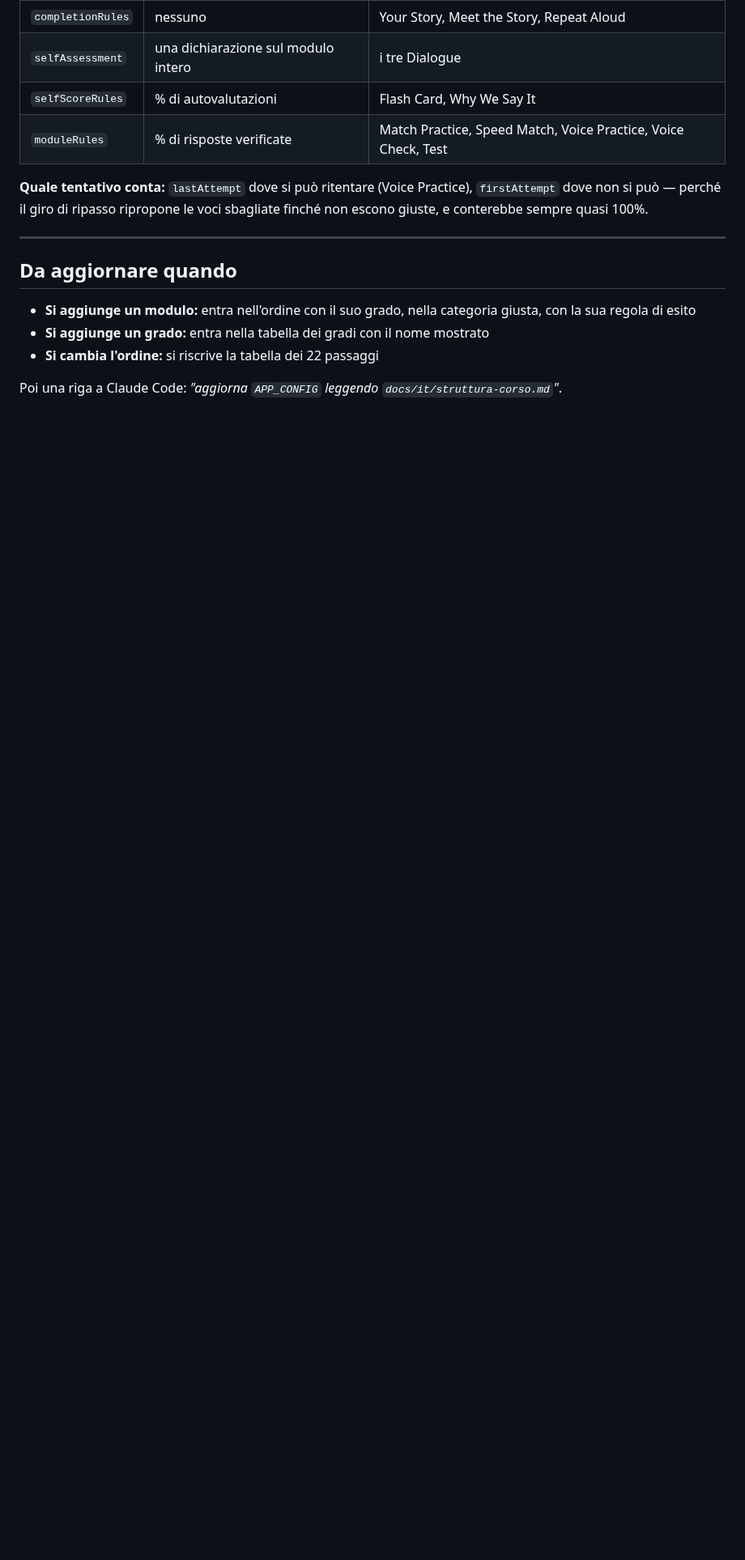
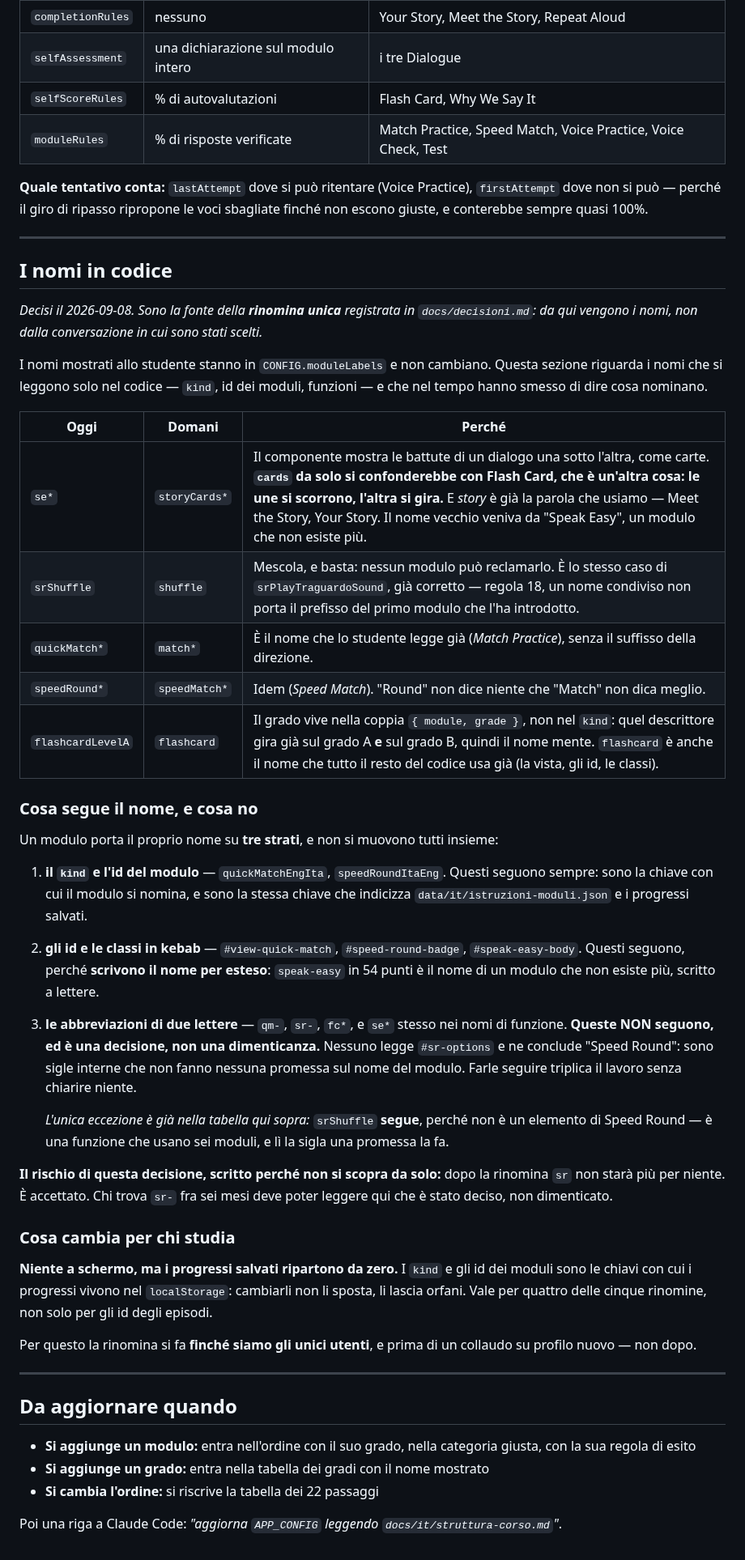
Before and after one commit to dav-te-pd/base-inglese, a Markdown page: docs/it/struttura-corso.md, the part around the change. Shown at 81% size. GitHub-like rendering; blank space fills up the shorter version.

Commit message:
I cinque nomi di arrivo, nel file che e' la loro fonte
docs/it/struttura-corso.md prende la sezione "I nomi in codice": i cinque nomi
con la ragione di ciascuno, quali strati seguono il nome e quali no, e cosa
cambia per chi studia.

Lo strato che segue e' quello che scrive il nome per esteso — speak-easy-* e'
in 54 punti il nome di un modulo che non esiste piu'. Le sigle di due lettere
(qm-, sr-, fc*) NON seguono, ed e' scritto che e' una decisione: dopo la
rinomina "sr" non stara' piu' per niente, e chi lo trova fra sei mesi deve
poter leggere qui che e' stato deciso invece di dimenticato. L'eccezione e'
srShuffle, che segue perche' e' una funzione di sei moduli e li' la sigla una
promessa la fa.

Corretta anche la premessa che avevamo in mano: non e' solo l'id dell'episodio
a toccare i progressi salvati. se* nomina due namespace del localStorage, e i
kind/id dei moduli sono le chiavi di altri cinque. Quattro rinomine su cinque
lasciano dati orfani.

Co-Authored-By: Claude Opus 5 <noreply@anthropic.com>
Claude-Session: https://claude.ai/code/session_01RL5gHKqhTT3LHztKMiBbpa

```diff
--- a/docs/it/struttura-corso.md
+++ b/docs/it/struttura-corso.md
@@ -114,6 +114,63 @@ Un modulo produce un tipo di dato diverso a seconda di com'è fatto, e la regola
 
 ---
 
+## I nomi in codice
+
+*Decisi il 2026-09-08. Sono la fonte della **rinomina unica** registrata in
+`docs/decisioni.md`: da qui vengono i nomi, non dalla conversazione in cui sono
+stati scelti.*
+
+I nomi mostrati allo studente stanno in `CONFIG.moduleLabels` e non cambiano.
+Questa sezione riguarda i nomi che si leggono solo nel codice — `kind`, id dei
+moduli, funzioni — e che nel tempo hanno smesso di dire cosa nominano.
+
+| Oggi | Domani | Perché |
+|---|---|---|
+| `se*` | `storyCards*` | Il componente mostra le battute di un dialogo una sotto l'altra, come carte. **`cards` da solo si confonderebbe con Flash Card, che è un'altra cosa: le une si scorrono, l'altra si gira.** E *story* è già la parola che usiamo — Meet the Story, Your Story. Il nome vecchio veniva da "Speak Easy", un modulo che non esiste più. |
+| `srShuffle` | `shuffle` | Mescola, e basta: nessun modulo può reclamarlo. È lo stesso caso di `srPlayTraguardoSound`, già corretto — regola 18, un nome condiviso non porta il prefisso del primo modulo che l'ha introdotto. |
+| `quickMatch*` | `match*` | È il nome che lo studente legge già (*Match Practice*), senza il suffisso della direzione. |
+| `speedRound*` | `speedMatch*` | Idem (*Speed Match*). "Round" non dice niente che "Match" non dica meglio. |
+| `flashcardLevelA` | `flashcard` | Il grado vive nella coppia `{ module, grade }`, non nel `kind`: quel descrittore gira già sul grado A **e** sul grado B, quindi il nome mente. `flashcard` è anche il nome che tutto il resto del codice usa già (la vista, gli id, le classi). |
+
+### Cosa segue il nome, e cosa no
+
+Un modulo porta il proprio nome su **tre strati**, e non si muovono tutti
+insieme:
+
+1. **il `kind` e l'id del modulo** — `quickMatchEngIta`, `speedRoundItaEng`.
+   Questi seguono sempre: sono la chiave con cui il modulo si nomina, e sono
+   la stessa chiave che indicizza `data/it/istruzioni-moduli.json` e i
+   progressi salvati.
+2. **gli id e le classi in kebab** — `#view-quick-match`, `#speed-round-badge`,
+   `#speak-easy-body`. Questi seguono, perché **scrivono il nome per esteso**:
+   `speak-easy` in 54 punti è il nome di un modulo che non esiste più, scritto
+   a lettere.
+3. **le abbreviazioni di due lettere** — `qm-`, `sr-`, `fc*`, e `se*` stesso
+   nei nomi di funzione. **Queste NON seguono, ed è una decisione, non una
+   dimenticanza.** Nessuno legge `#sr-options` e ne conclude "Speed Round":
+   sono sigle interne che non fanno nessuna promessa sul nome del modulo.
+   Farle seguire triplica il lavoro senza chiarire niente.
+
+   *L'unica eccezione è già nella tabella qui sopra:* `srShuffle` **segue**,
+   perché non è un elemento di Speed Round — è una funzione che usano sei
+   moduli, e lì la sigla una promessa la fa.
+
+**Il rischio di questa decisione, scritto perché non si scopra da solo:** dopo
+la rinomina `sr` non starà più per niente. È accettato. Chi trova `sr-` fra sei
+mesi deve poter leggere qui che è stato deciso, non dimenticato.
+
+### Cosa cambia per chi studia
+
+**Niente a schermo, ma i progressi salvati ripartono da zero.** I `kind` e gli
+id dei moduli sono le chiavi con cui i progressi vivono nel `localStorage`:
+cambiarli non li sposta, li lascia orfani. Vale per quattro delle cinque
+rinomine, non solo per gli id degli episodi.
+
+Per questo la rinomina si fa **finché siamo gli unici utenti**, e prima di un
+collaudo su profilo nuovo — non dopo.
+
+---
+
 ## Da aggiornare quando
 
 - **Si aggiunge un modulo:** entra nell'ordine con il suo grado, nella categoria giusta, con la sua regola di esito
```
Also changed, not shown: docs/decisioni.md (+1 -1 lines).
